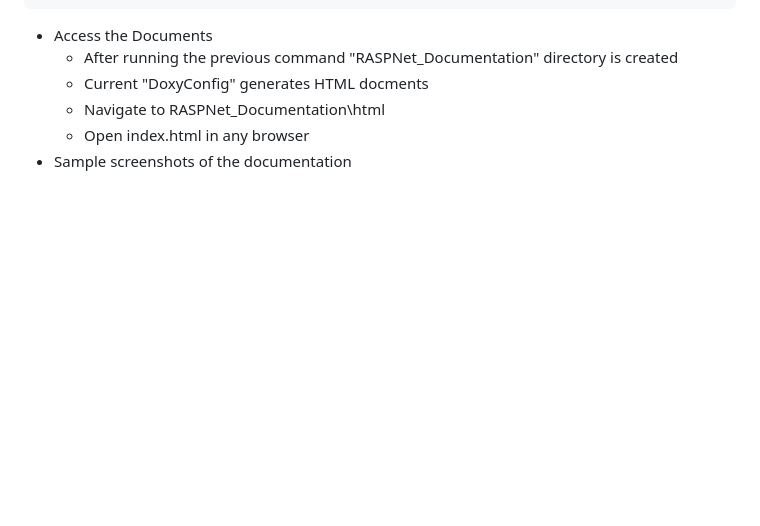
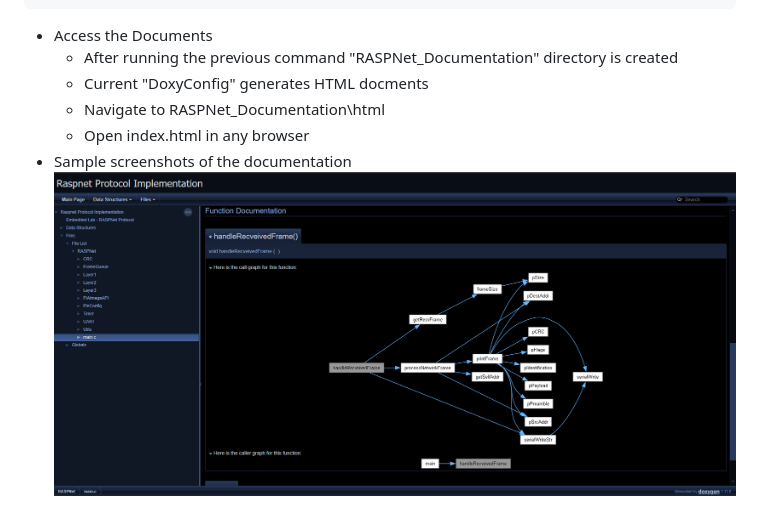
Before and after one commit to dungeonmaster2911/RASPNet-ATmega328p, a Markdown page: README.md, the part around the change. Drawn GitHub-style; pictures changed too: image.png (added); blank space fills up the shorter version.

Commit message:
Update 2 files
- /image.png
- /README.md

```diff
--- a/README.md
+++ b/README.md
@@ -69,3 +69,4 @@ make doc
   * Navigate to RASPNet_Documentation\html
   * Open index.html in any browser
 - Sample screenshots of the documentation
+![Alt text](image.png)
```
